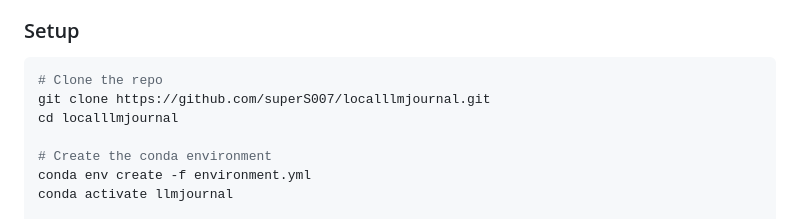
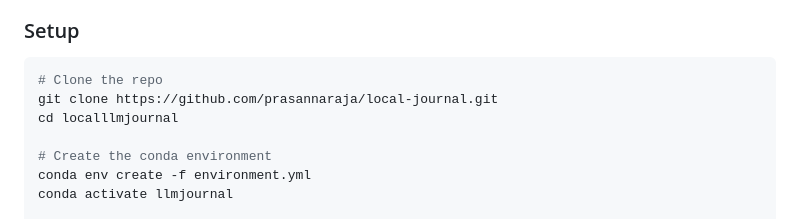
Before and after one commit to prasannaraja/local-journal, a Markdown page: README.md, the part around the change. GitHub-like rendering.

Commit message:
Fix repository URL in README.md for cloning instructions

````diff
--- a/README.md
+++ b/README.md
@@ -38,7 +38,7 @@ A personal journaling app powered by a local LLM. Write a brain dump, have an AI
 
 ```bash
 # Clone the repo
-git clone https://github.com/superS007/localllmjournal.git
+git clone https://github.com/prasannaraja/local-journal.git
 cd localllmjournal
 
 # Create the conda environment
````
